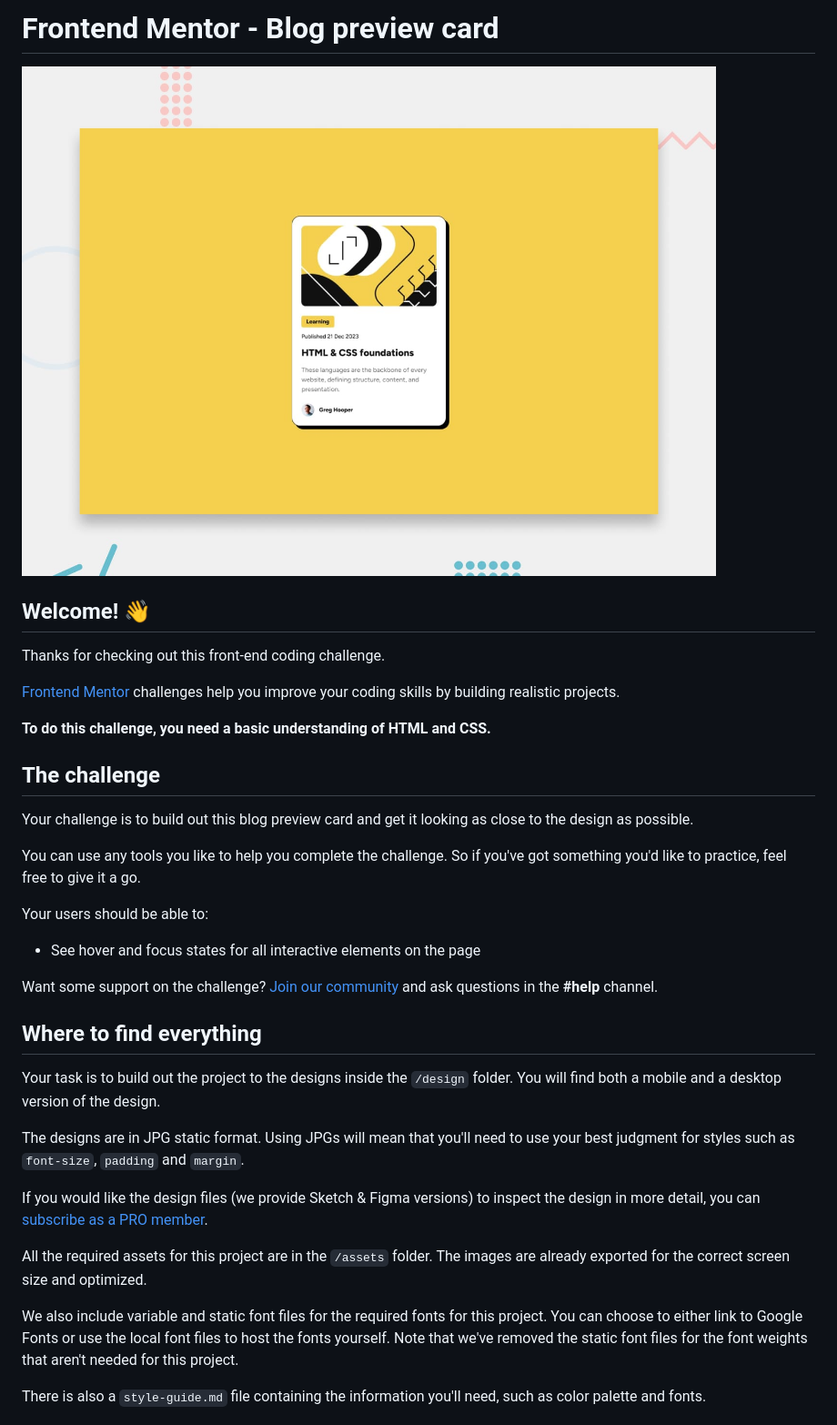
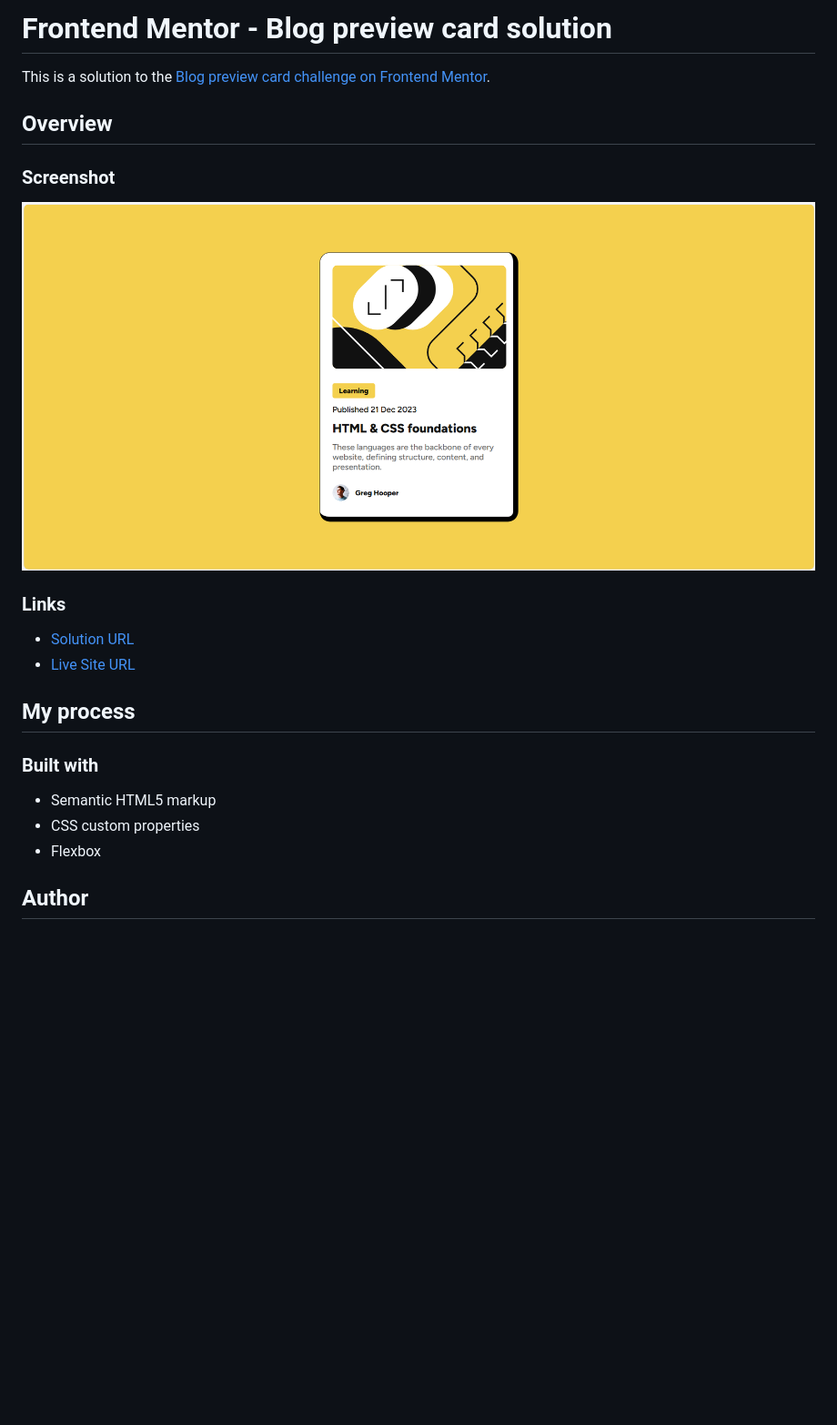
Before and after one commit to Gehad28/blog-preview-card, a Markdown page: README.md, the part around the change printed below. Shown: that part at 91% size. GitHub-like rendering; pictures changed too: preview.jpg (deleted), preview.png (added); blank space fills up the shorter version.

```diff
--- a/README.md
+++ b/README.md
@@ -1,38 +1,26 @@
-# Frontend Mentor - Blog preview card
+# Frontend Mentor - Blog preview card solution
 
-![Design preview for the Blog preview card coding challenge](./preview.jpg)
+This is a solution to the [Blog preview card challenge on Frontend Mentor](https://www.frontendmentor.io/challenges/blog-preview-card-ckPaj01IcS).
 
-## Welcome! 👋
 
-Thanks for checking out this front-end coding challenge.
+## Overview
 
-[Frontend Mentor](https://www.frontendmentor.io) challenges help you improve your coding skills by building realistic projects.
+### Screenshot
 
-**To do this challenge, you need a basic understanding of HTML and CSS.**
+![](./preview.png)
 
-## The challenge
+### Links
 
-Your challenge is to build out this blog preview card and get it looking as close to the design as possible.
+- [Solution URL](https://github.com/Gehad28/blog-preview-card)
+- [Live Site URL](https://gehad28.github.io/blog-preview-card/)
 
-You can use any tools you like to help you complete the challenge. So if you've got something you'd like to practice, feel free to give it a go.
+## My process
 
-Your users should be able to:
+### Built with
 
-- See hover and focus states for all interactive elements on the page
+- Semantic HTML5 markup
+- CSS custom properties
+- Flexbox
 
-Want some support on the challenge? [Join our community](https://www.frontendmentor.io/community) and ask questions in the **#help** channel.
+## Author
 
-## Where to find everything
-
-Your task is to build out the project to the designs inside the `/design` folder. You will find both a mobile and a desktop version of the design.
-
-The designs are in JPG static format. Using JPGs will mean that you'll need to use your best judgment for styles such as `font-size`, `padding` and `margin`.
-
-If you would like the design files (we provide Sketch & Figma versions) to inspect the design in more detail, you can [subscribe as a PRO member](https://www.frontendmentor.io/pro).
-
-All the required assets for this project are in the `/assets` folder. The images are already exported for the correct screen size and optimized.
-
-We also include variable and static font files for the required fonts for this project. You can choose to either link to Google Fonts or use the local font files to host the fonts yourself. Note that we've removed the static font files for the font weights that aren't needed for this project.
-
-There is also a `style-guide.md` file containing the information you'll need, such as color palette and fonts.
-
```
Also changed, not shown: other parts of README.md (+2 -55 lines), README-template.md (deleted, +0 -110 lines).
